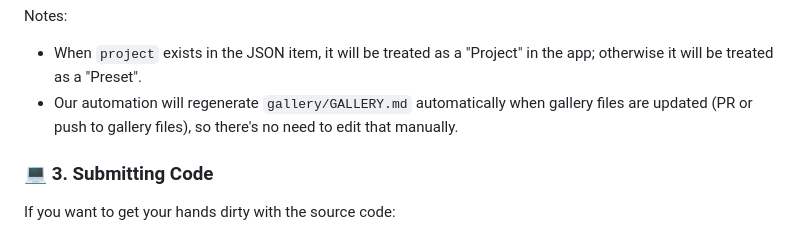
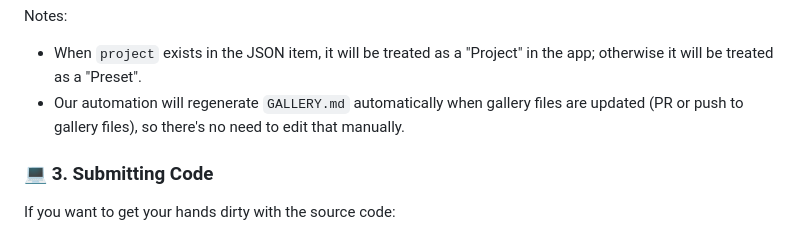
Before and after one commit to jeffersoncgo/CoverMaker, a Markdown page: CONTRIBUTING.md, the part around the change. GitHub-like rendering.

Commit message:
Fix typo in CONTRIBUTING.md regarding GALLERY.md

```diff
--- a/CONTRIBUTING.md
+++ b/CONTRIBUTING.md
@@ -36,7 +36,7 @@ To add or update an item in the gallery (guide):
 
 Notes:
 - When `project` exists in the JSON item, it will be treated as a "Project" in the app; otherwise it will be treated as a "Preset".
-- Our automation will regenerate `gallery/GALLERY.md` automatically when gallery files are updated (PR or push to gallery files), so there's no need to edit that manually.
+- Our automation will regenerate `GALLERY.md` automatically when gallery files are updated (PR or push to gallery files), so there's no need to edit that manually.
 
 ### 💻 3. Submitting Code
 If you want to get your hands dirty with the source code:
```
